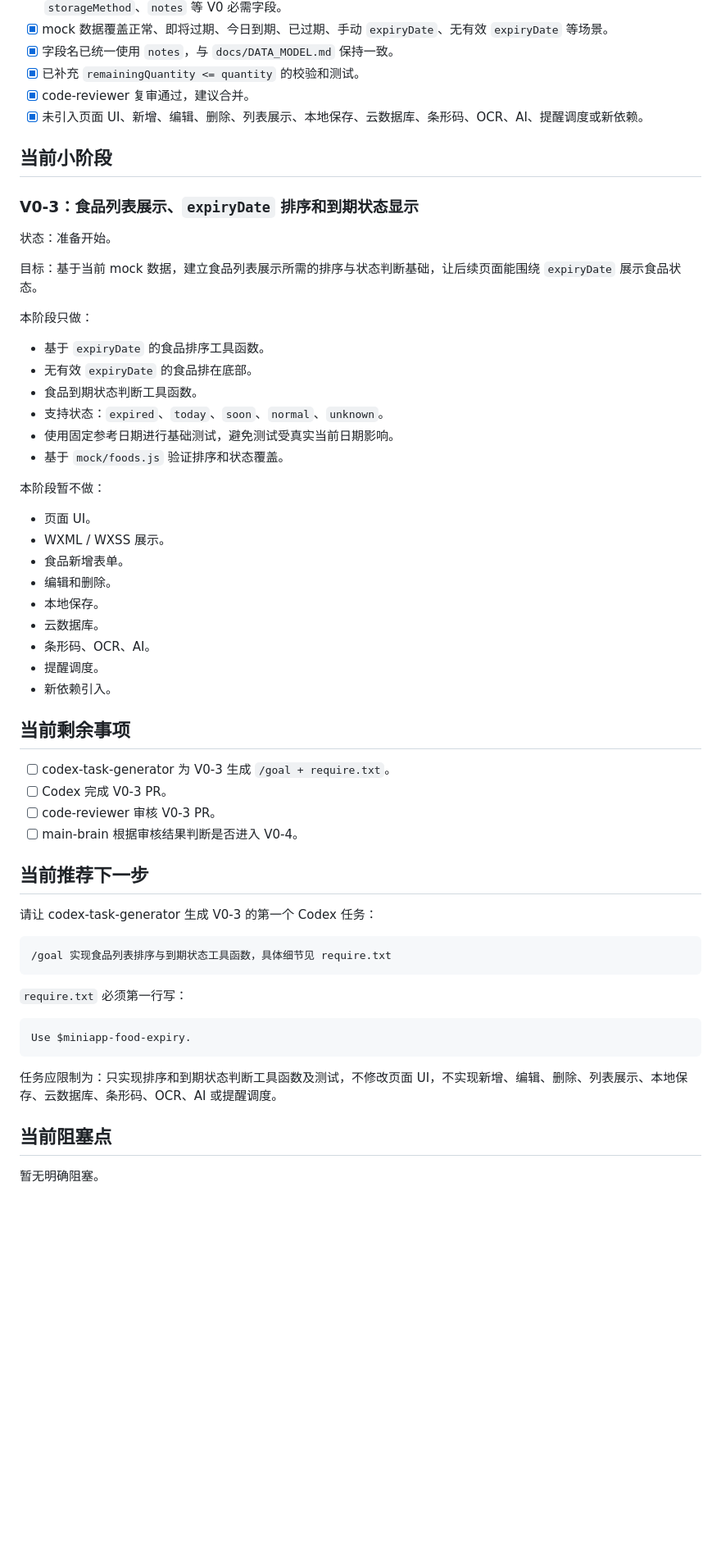
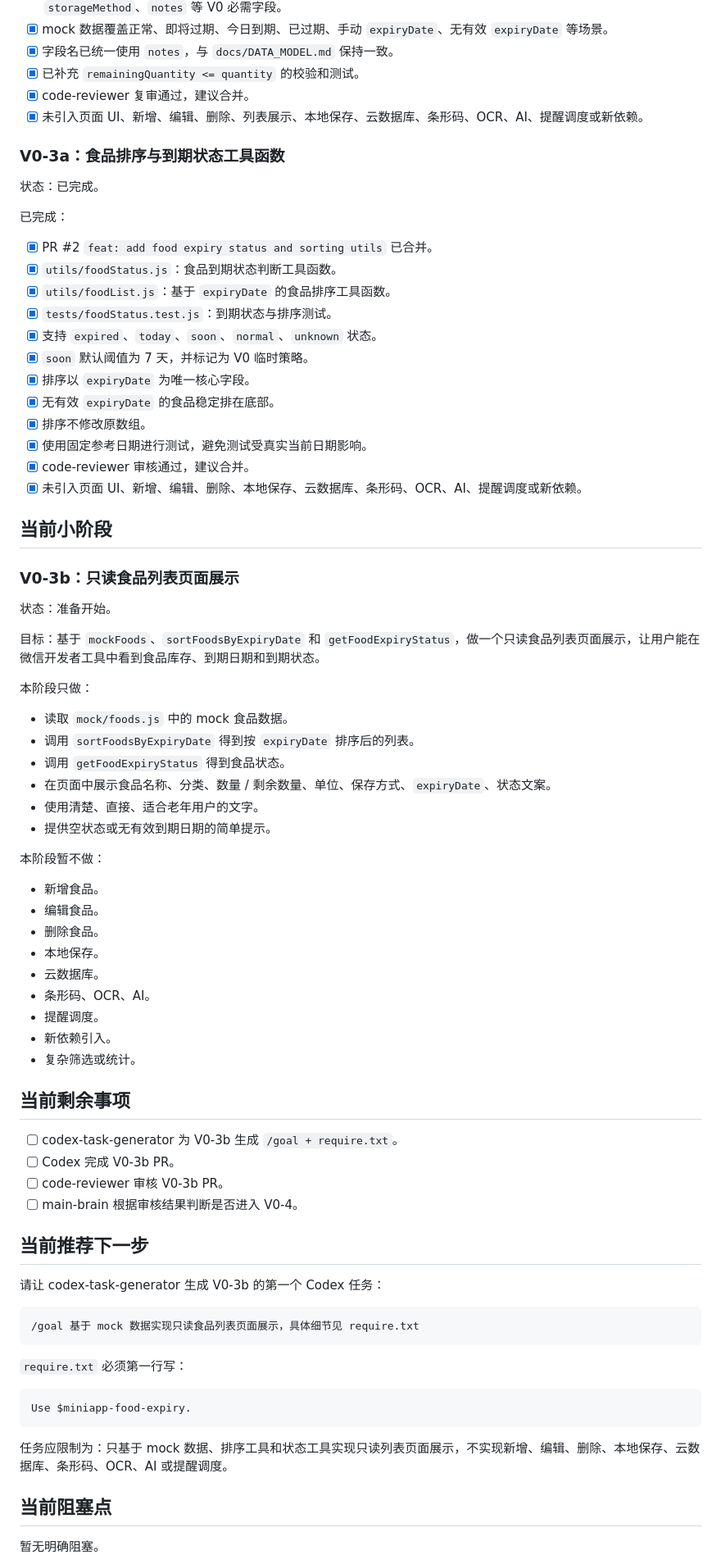
Before and after one commit to 2w2w23e/wechat-food-expiry-tracker, a Markdown page: docs/PHASE_STATUS.md, the part around one of its changes. Shown at 82% size. Drawn GitHub-style; blank space fills up the shorter version.

Commit message:
docs: mark V0-3 utilities complete and plan readonly list UI

````diff
--- a/docs/PHASE_STATUS.md
+++ b/docs/PHASE_STATUS.md
@@ -86,48 +86,67 @@ main-brain 在 V0 内部按以下顺序推进小阶段：
 - [x] code-reviewer 复审通过，建议合并。
 - [x] 未引入页面 UI、新增、编辑、删除、列表展示、本地保存、云数据库、条形码、OCR、AI、提醒调度或新依赖。
 
+### V0-3a：食品排序与到期状态工具函数
+
+状态：已完成。
+
+已完成：
+
+- [x] PR #2 `feat: add food expiry status and sorting utils` 已合并。
+- [x] `utils/foodStatus.js`：食品到期状态判断工具函数。
+- [x] `utils/foodList.js`：基于 `expiryDate` 的食品排序工具函数。
+- [x] `tests/foodStatus.test.js`：到期状态与排序测试。
+- [x] 支持 `expired`、`today`、`soon`、`normal`、`unknown` 状态。
+- [x] `soon` 默认阈值为 7 天，并标记为 V0 临时策略。
+- [x] 排序以 `expiryDate` 为唯一核心字段。
+- [x] 无有效 `expiryDate` 的食品稳定排在底部。
+- [x] 排序不修改原数组。
+- [x] 使用固定参考日期进行测试，避免测试受真实当前日期影响。
+- [x] code-reviewer 审核通过，建议合并。
+- [x] 未引入页面 UI、新增、编辑、删除、本地保存、云数据库、条形码、OCR、AI、提醒调度或新依赖。
+
 ## 当前小阶段
 
-### V0-3：食品列表展示、`expiryDate` 排序和到期状态显示
+### V0-3b：只读食品列表页面展示
 
 状态：准备开始。
 
-目标：基于当前 mock 数据，建立食品列表展示所需的排序与状态判断基础，让后续页面能围绕 `expiryDate` 展示食品状态。
+目标：基于 `mockFoods`、`sortFoodsByExpiryDate` 和 `getFoodExpiryStatus`，做一个只读食品列表页面展示，让用户能在微信开发者工具中看到食品库存、到期日期和到期状态。
 
 本阶段只做：
 
-- 基于 `expiryDate` 的食品排序工具函数。
-- 无有效 `expiryDate` 的食品排在底部。
-- 食品到期状态判断工具函数。
-- 支持状态：`expired`、`today`、`soon`、`normal`、`unknown`。
-- 使用固定参考日期进行基础测试，避免测试受真实当前日期影响。
-- 基于 `mock/foods.js` 验证排序和状态覆盖。
+- 读取 `mock/foods.js` 中的 mock 食品数据。
+- 调用 `sortFoodsByExpiryDate` 得到按 `expiryDate` 排序后的列表。
+- 调用 `getFoodExpiryStatus` 得到食品状态。
+- 在页面中展示食品名称、分类、数量 / 剩余数量、单位、保存方式、`expiryDate`、状态文案。
+- 使用清楚、直接、适合老年用户的文字。
+- 提供空状态或无有效到期日期的简单提示。
 
 本阶段暂不做：
 
-- 页面 UI。
-- WXML / WXSS 展示。
-- 食品新增表单。
-- 编辑和删除。
+- 新增食品。
+- 编辑食品。
+- 删除食品。
 - 本地保存。
 - 云数据库。
 - 条形码、OCR、AI。
 - 提醒调度。
 - 新依赖引入。
+- 复杂筛选或统计。
 
 ## 当前剩余事项
 
-- [ ] codex-task-generator 为 V0-3 生成 `/goal + require.txt`。
-- [ ] Codex 完成 V0-3 PR。
-- [ ] code-reviewer 审核 V0-3 PR。
+- [ ] codex-task-generator 为 V0-3b 生成 `/goal + require.txt`。
+- [ ] Codex 完成 V0-3b PR。
+- [ ] code-reviewer 审核 V0-3b PR。
 - [ ] main-brain 根据审核结果判断是否进入 V0-4。
 
 ## 当前推荐下一步
 
-请让 codex-task-generator 生成 V0-3 的第一个 Codex 任务：
+请让 codex-task-generator 生成 V0-3b 的第一个 Codex 任务：
 
 ```text
-/goal 实现食品列表排序与到期状态工具函数，具体细节见 require.txt
+/goal 基于 mock 数据实现只读食品列表页面展示，具体细节见 require.txt
 ```
 
 `require.txt` 必须第一行写：
@@ -136,7 +155,7 @@ main-brain 在 V0 内部按以下顺序推进小阶段：
 Use $miniapp-food-expiry.
 ```
 
-任务应限制为：只实现排序和到期状态判断工具函数及测试，不修改页面 UI，不实现新增、编辑、删除、列表展示、本地保存、云数据库、条形码、OCR、AI 或提醒调度。
+任务应限制为：只基于 mock 数据、排序工具和状态工具实现只读列表页面展示，不实现新增、编辑、删除、本地保存、云数据库、条形码、OCR、AI 或提醒调度。
 
 ## 当前阻塞点
 
````
Also changed, not shown: other parts of docs/PHASE_STATUS.md (+4 -4 lines).
